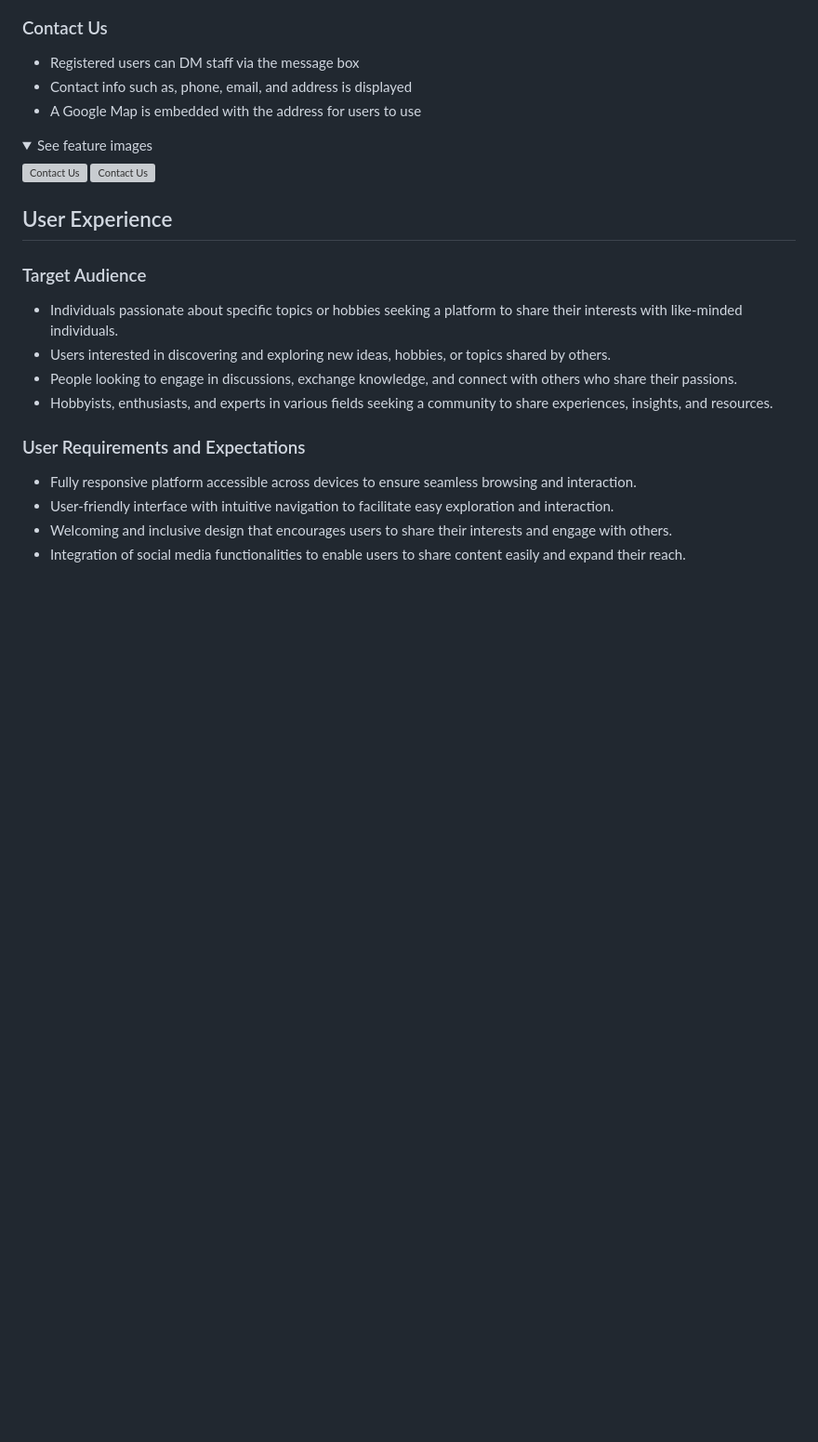
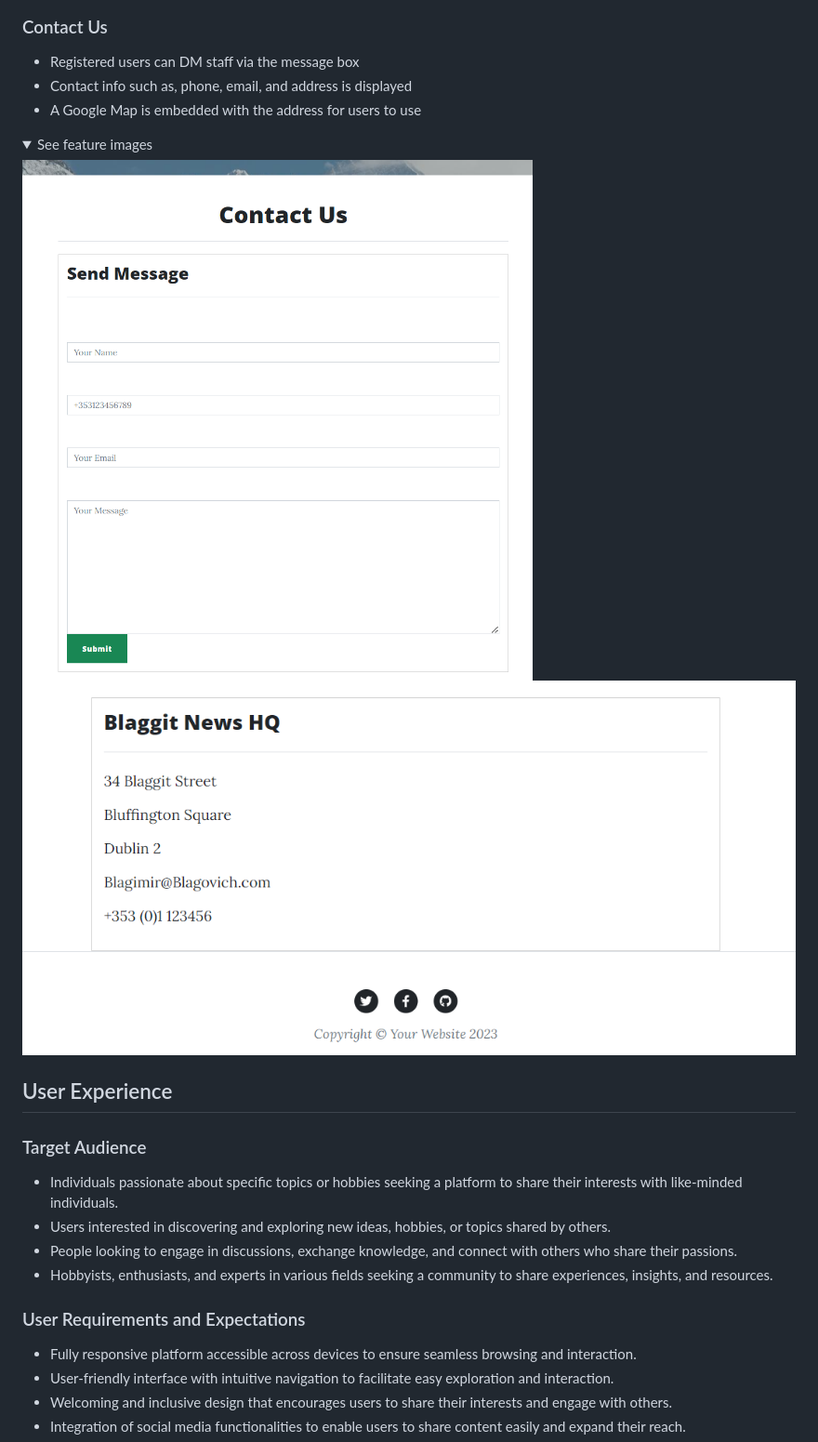
Before and after one commit to MickKav/Blaggit-News-Site, a Markdown page: README.md, the part around the change. Shown at 93% size. Rendered like a GitHub page; pictures changed too: media/img/address-blag.png (added), media/img/contact-form.png (added); folded sections open; blank space fills up the shorter version; grey boxes are pictures that could not be loaded.

```diff
--- a/README.md
+++ b/README.md
@@ -110,8 +110,8 @@ The application has been tested extensively to ensure functionality and responsi
 
 <details><summary>See feature images</summary>
 
-![Contact Us](docs/features/feature-contact-us.PNG)
-![Contact Us](docs/features/feature-contact-us2.PNG)
+![Contact Us](media/img/contact-form.png)
+![Contact Us](media/img/address-blag.png)
 </details>
 
 ## User Experience
```
Also changed, not shown: 6 other files.
